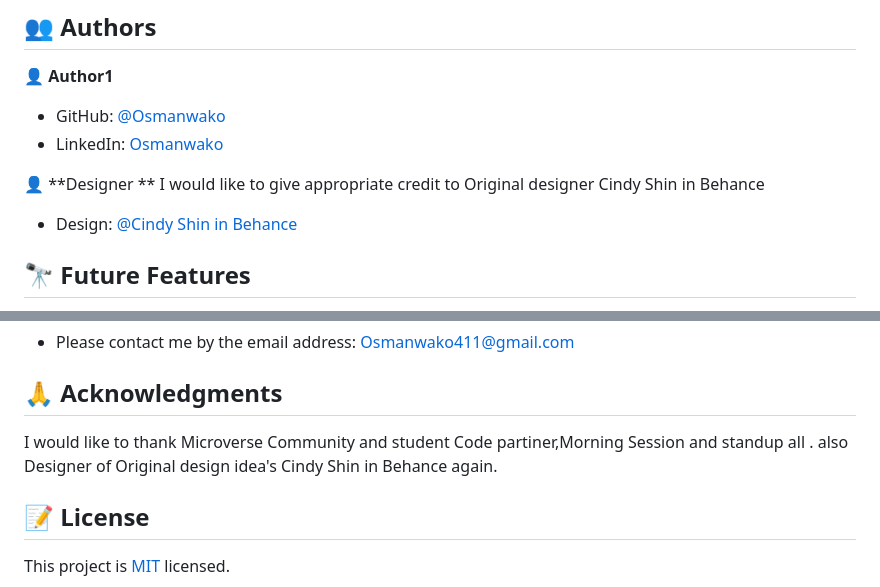
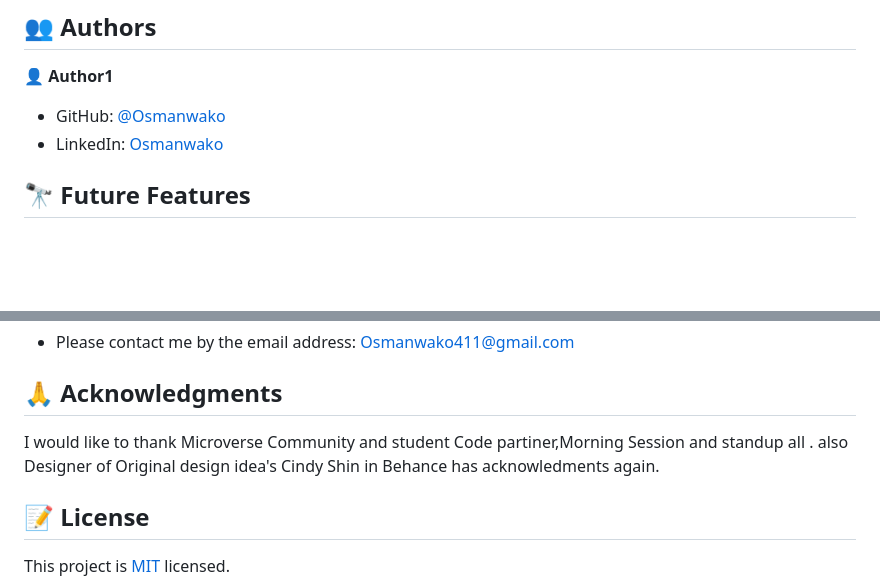
Before and after one commit to osmanwako/Erriechafestival, a Markdown page: README.md, 2 parts joined by grey strips. Drawn GitHub-style; blank space fills up the shorter version.

```diff
--- a/README.md
+++ b/README.md
@@ -101,10 +127,6 @@ Install this project with:
 
 - GitHub: [@Osmanwako](https://github.com/osmanwako)
 - LinkedIn: [Osmanwako](https://www.linkedin.com/in/osman-wako-08663825a/)
-
-👤 **Designer **
-I would like to give appropriate credit to Original designer Cindy Shin in Behance
-- Design: [@Cindy Shin in Behance](https://www.behance.net/adagio07)
 
 <!-- FUTURE FEATURES -->
 
@@ -136,7 +158,7 @@ If you are interesting to this Erriecha festival Project please
 ## 🙏 Acknowledgments <a name="acknowledgements"></a>
 
 I would like to thank Microverse Community and student Code partiner,Morning Session and standup all .
-also Designer of Original design idea's Cindy Shin in Behance again.
+also Designer of Original design idea's Cindy Shin in Behance has acknowledments again.
 
 <!-- LICENSE -->
 
```
Also changed, not shown: other parts of README.md (+33 -7 lines).
